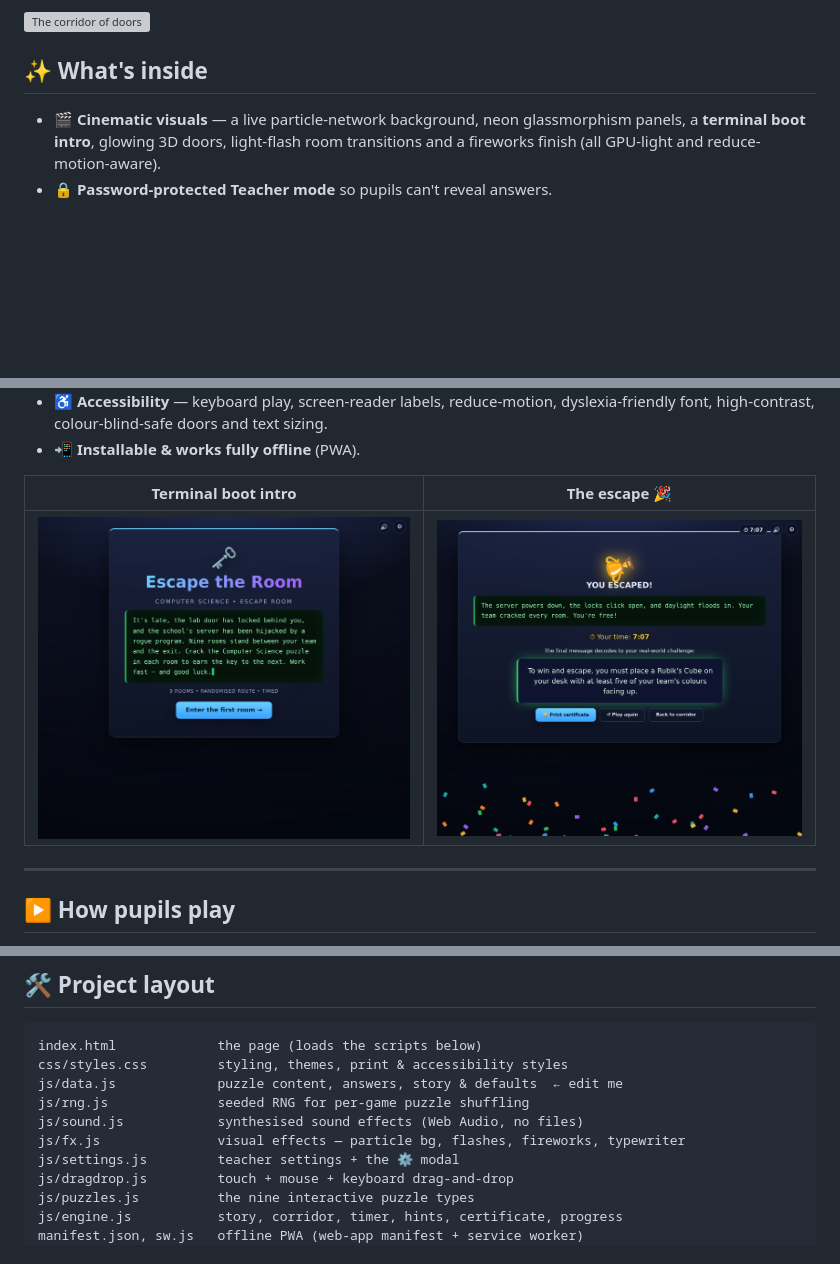
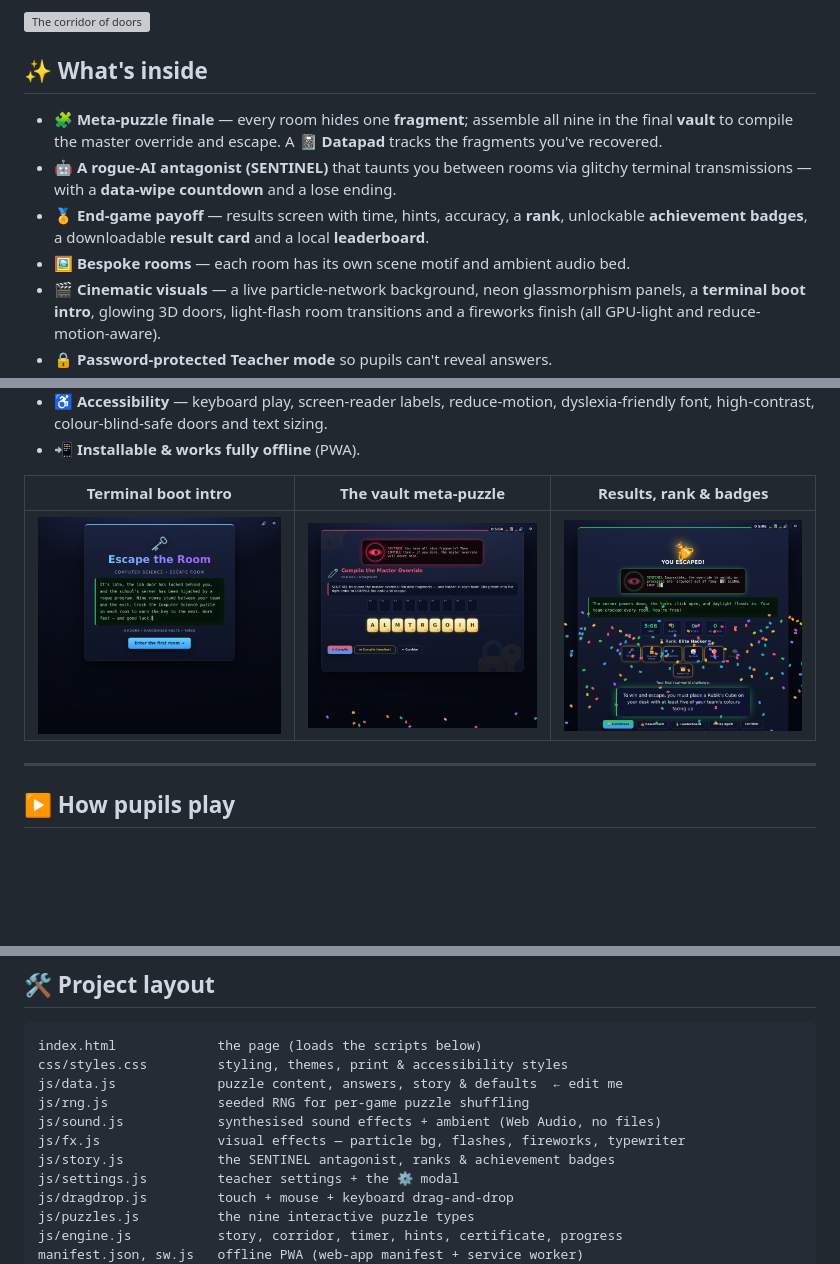
Before and after one commit to twade-AI/CSEscapeRoom, a Markdown page: README.md, 3 parts joined by grey strips. Drawn GitHub-style; pictures changed too: docs/screenshots/intro.png, docs/screenshots/results.png (added), docs/screenshots/vault.png (added); blank space fills up the shorter version; grey boxes are pictures that could not be loaded.

```diff
--- a/README.md
+++ b/README.md
@@ -13,6 +13,15 @@ on **GitHub Pages**, or **install it as an offline app** on classroom tablets.
 
 ## ✨ What's inside
 
+- 🧩 **Meta-puzzle finale** — every room hides one **fragment**; assemble all nine
+  in the final **vault** to compile the master override and escape. A **📓 Datapad**
+  tracks the fragments you've recovered.
+- 🤖 **A rogue-AI antagonist (SENTINEL)** that taunts you between rooms via glitchy
+  terminal transmissions — with a **data-wipe countdown** and a lose ending.
+- 🏅 **End-game payoff** — results screen with time, hints, accuracy, a **rank**,
+  unlockable **achievement badges**, a downloadable **result card** and a local
+  **leaderboard**.
+- 🖼️ **Bespoke rooms** — each room has its own scene motif and ambient audio bed.
 - 🎬 **Cinematic visuals** — a live particle-network background, neon glassmorphism
   panels, a **terminal boot intro**, glowing 3D doors, light-flash room transitions
   and a fireworks finish (all GPU-light and reduce-motion-aware).
@@ -28,9 +37,9 @@ on **GitHub Pages**, or **install it as an offline app** on classroom tablets.
 - ♿ **Accessibility** — keyboard play, screen-reader labels, reduce-motion, dyslexia-friendly font, high-contrast, colour-blind-safe doors and text sizing.
 - 📲 **Installable & works fully offline** (PWA).
 
-| Terminal boot intro | The escape 🎉 |
-|---|---|
-| ![intro](docs/screenshots/intro.png) | ![escape](docs/screenshots/escape.png) |
+| Terminal boot intro | The vault meta-puzzle | Results, rank & badges |
+|---|---|---|
+| ![intro](docs/screenshots/intro.png) | ![vault](docs/screenshots/vault.png) | ![results](docs/screenshots/results.png) |
 
 ---
 
@@ -121,8 +130,9 @@ index.html             the page (loads the scripts below)
 css/styles.css         styling, themes, print & accessibility styles
 js/data.js             puzzle content, answers, story & defaults  ← edit me
 js/rng.js              seeded RNG for per-game puzzle shuffling
-js/sound.js            synthesised sound effects (Web Audio, no files)
+js/sound.js            synthesised sound effects + ambient (Web Audio, no files)
 js/fx.js               visual effects — particle bg, flashes, fireworks, typewriter
+js/story.js            the SENTINEL antagonist, ranks & achievement badges
 js/settings.js         teacher settings + the ⚙ modal
 js/dragdrop.js         touch + mouse + keyboard drag-and-drop
 js/puzzles.js          the nine interactive puzzle types
```
Also changed, not shown: TEACHER_GUIDE.md (+12 -0 lines), docs/screenshots/transmission.png (added), 10 other files.
